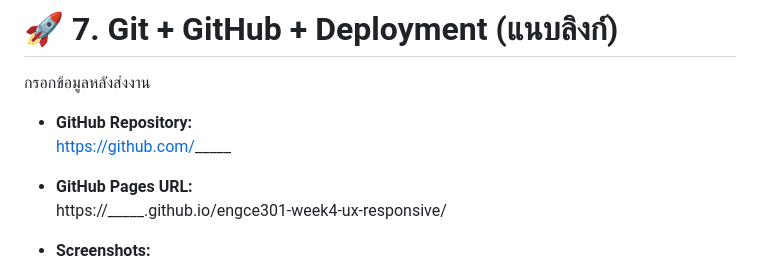
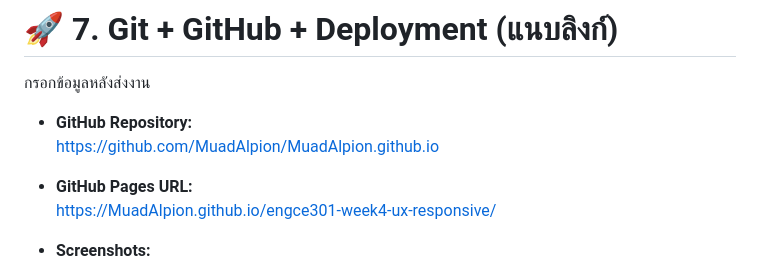
Before and after one commit to Muad2003/engce301-2_68, a Markdown page: week4/README.md, the part around the change. Rendered like a GitHub page.

```diff
--- a/week4/README.md
+++ b/week4/README.md
@@ -113,10 +113,10 @@ _งานทั้งหมด และ Deadline ที่กำลังจ
 กรอกข้อมูลหลังส่งงาน
 
 - **GitHub Repository:**
-  https://github.com/_____
+  https://github.com/MuadAlpion/MuadAlpion.github.io
 
 - **GitHub Pages URL:**
-  https://_____.github.io/engce301-week4-ux-responsive/
+  https://MuadAlpion.github.io/engce301-week4-ux-responsive/
 
 - **Screenshots:**
   - Desktop ✔
```
